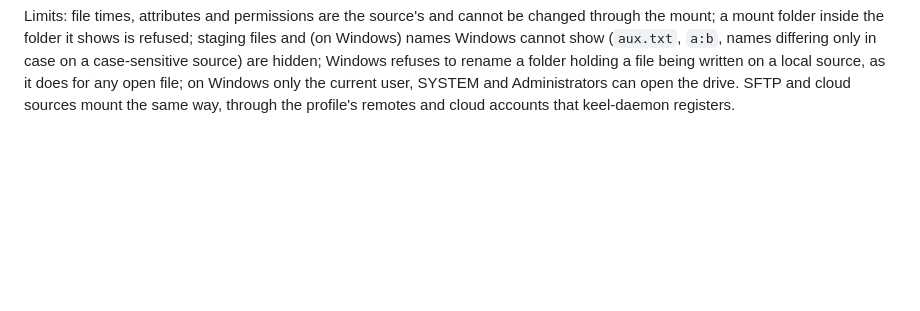
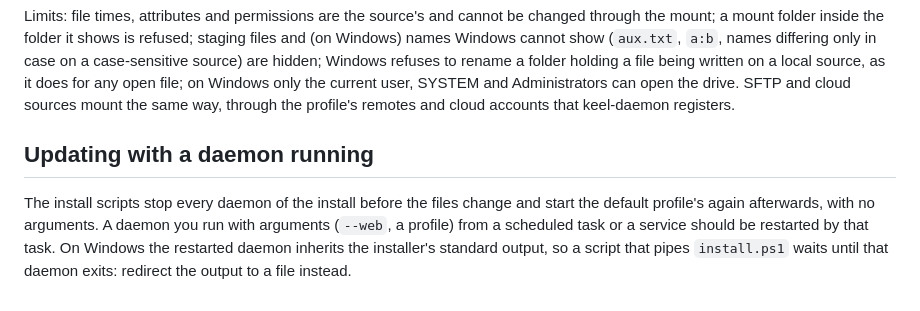
Before and after one commit to Runitupshawty/keel, a Markdown page: docs/daemon.md, the part around the change. GitHub-like rendering; blank space fills up the shorter version.

```diff
--- a/docs/daemon.md
+++ b/docs/daemon.md
@@ -93,3 +93,7 @@ What a mount does:
 - **Attributes**: files and folders show the source's modified time (also as the access and change time); entries without one (S3 folders) take the time from the library index. While a file is being written, the system sees its written length and the time of its last write. Files of a read-only source show as read-only (`r--`, the Windows read-only attribute) and changes fail with "read-only file system" (`EROFS`). `df` and the drive's properties show the free and total space of the source's volume: the local disk, the SFTP server's filesystem (servers with the `statvfs@openssh.com` extension, as OpenSSH has), the cloud account's quota. Where Keel cannot tell, Linux and macOS show 0 and Windows a large placeholder (Explorer refuses to copy onto a drive with no free space).
 
 Limits: file times, attributes and permissions are the source's and cannot be changed through the mount; a mount folder inside the folder it shows is refused; staging files and (on Windows) names Windows cannot show (`aux.txt`, `a:b`, names differing only in case on a case-sensitive source) are hidden; Windows refuses to rename a folder holding a file being written on a local source, as it does for any open file; on Windows only the current user, SYSTEM and Administrators can open the drive. SFTP and cloud sources mount the same way, through the profile's remotes and cloud accounts that keel-daemon registers.
+
+## Updating with a daemon running
+
+The install scripts stop every daemon of the install before the files change and start the default profile's again afterwards, with no arguments. A daemon you run with arguments (`--web`, a profile) from a scheduled task or a service should be restarted by that task. On Windows the restarted daemon inherits the installer's standard output, so a script that pipes `install.ps1` waits until that daemon exits: redirect the output to a file instead.
```
Also changed, not shown: CHANGELOG.md (+3 -0 lines), docs/qa/2026-10-11-phase13-walkthrough.md (added, +23 -0 lines).
